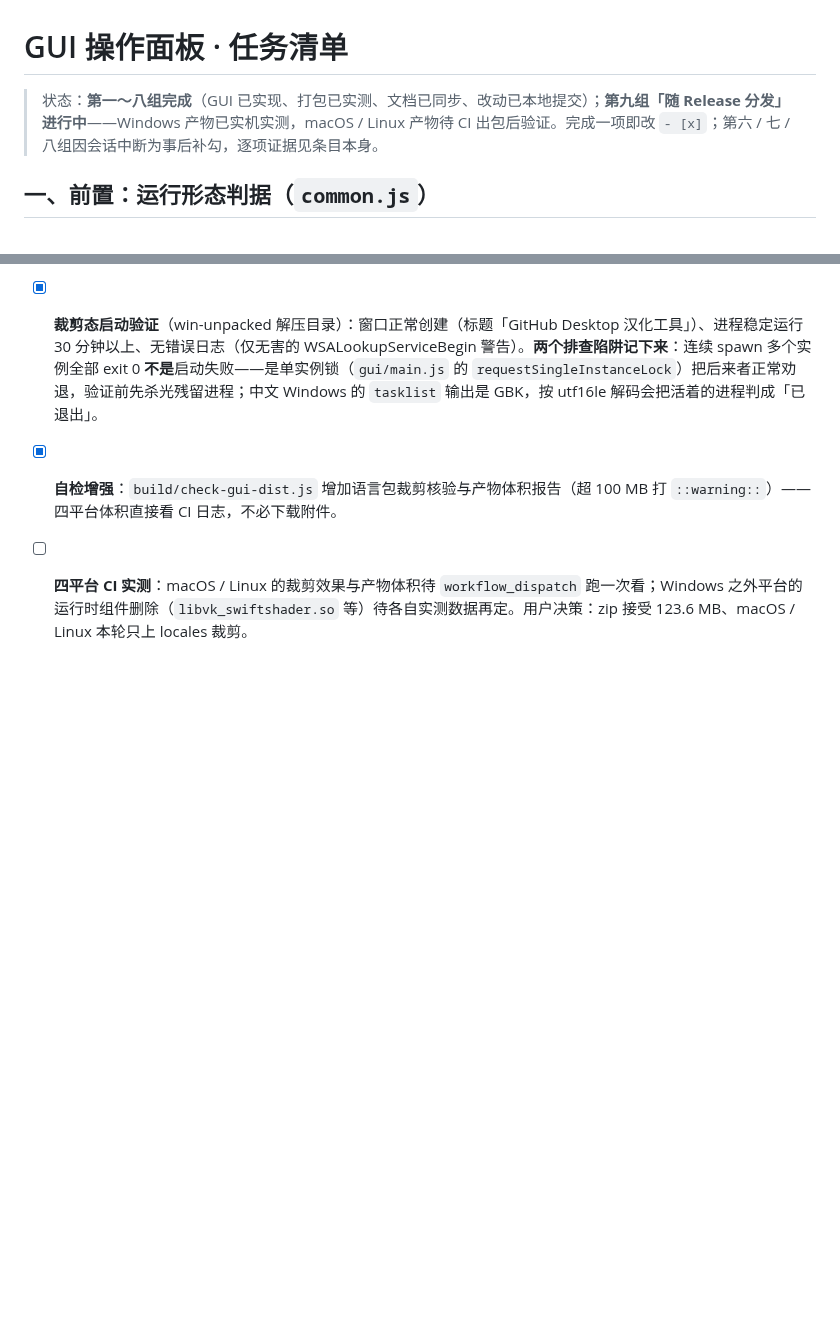
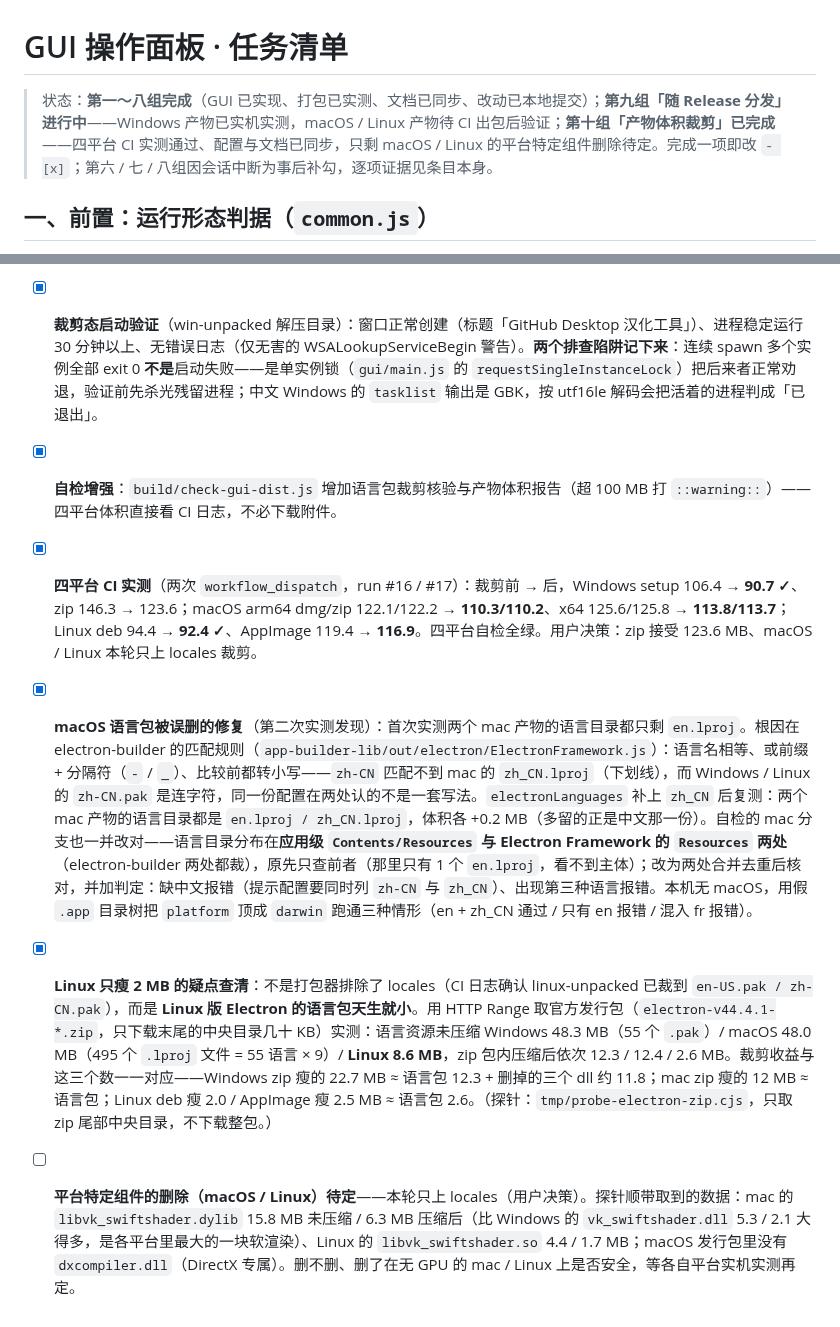
Before and after one commit to lldwb/github-desktop-zh-cn, a Markdown page: docs/gui/tasks.md, 2 parts joined by grey strips. GitHub-like rendering; blank space fills up the shorter version.

```diff
--- a/docs/gui/tasks.md
+++ b/docs/gui/tasks.md
@@ -1,6 +1,6 @@
 # GUI 操作面板 · 任务清单
 
-> 状态：**第一～八组完成**（GUI 已实现、打包已实测、文档已同步、改动已本地提交）；**第九组「随 Release 分发」进行中**——Windows 产物已实机实测，macOS / Linux 产物待 CI 出包后验证。完成一项即改 `- [x]`；第六 / 七 / 八组因会话中断为事后补勾，逐项证据见条目本身。
+> 状态：**第一～八组完成**（GUI 已实现、打包已实测、文档已同步、改动已本地提交）；**第九组「随 Release 分发」进行中**——Windows 产物已实机实测，macOS / Linux 产物待 CI 出包后验证；**第十组「产物体积裁剪」已完成**——四平台 CI 实测通过、配置与文档已同步，只剩 macOS / Linux 的平台特定组件删除待定。完成一项即改 `- [x]`；第六 / 七 / 八组因会话中断为事后补勾，逐项证据见条目本身。
 
 ## 一、前置：运行形态判据（`common.js`）
 
@@ -133,4 +133,7 @@
 - [x] **裁剪后实测**：win-unpacked **292 MB**、NSIS **90.7 MB ✓**（进 100 MB）、zip **123.6 MB ✗**。zip 受 deflate 硬限制——主程序 electron.exe 单文件压缩后仍占 zip 的 83%，压不到 100 MB（NSIS 用 LZMA，压缩率更高，同内容多压出 32 MB）。
 - [x] **裁剪态启动验证**（win-unpacked 解压目录）：窗口正常创建（标题「GitHub Desktop 汉化工具」）、进程稳定运行 30 分钟以上、无错误日志（仅无害的 WSALookupServiceBegin 警告）。**两个排查陷阱记下来**：连续 spawn 多个实例全部 exit 0 **不是**启动失败——是单实例锁（`gui/main.js` 的 `requestSingleInstanceLock`）把后来者正常劝退，验证前先杀光残留进程；中文 Windows 的 `tasklist` 输出是 GBK，按 utf16le 解码会把活着的进程判成「已退出」。
 - [x] **自检增强**：`build/check-gui-dist.js` 增加语言包裁剪核验与产物体积报告（超 100 MB 打 `::warning::`）——四平台体积直接看 CI 日志，不必下载附件。
-- [ ] **四平台 CI 实测**：macOS / Linux 的裁剪效果与产物体积待 `workflow_dispatch` 跑一次看；Windows 之外平台的运行时组件删除（`libvk_swiftshader.so` 等）待各自实测数据再定。用户决策：zip 接受 123.6 MB、macOS / Linux 本轮只上 locales 裁剪。
+- [x] **四平台 CI 实测**（两次 `workflow_dispatch`，run #16 / #17）：裁剪前 → 后，Windows setup 106.4 → **90.7 ✓**、zip 146.3 → 123.6；macOS arm64 dmg/zip 122.1/122.2 → **110.3/110.2**、x64 125.6/125.8 → **113.8/113.7**；Linux deb 94.4 → **92.4 ✓**、AppImage 119.4 → **116.9**。四平台自检全绿。用户决策：zip 接受 123.6 MB、macOS / Linux 本轮只上 locales 裁剪。
+- [x] **macOS 语言包被误删的修复**（第二次实测发现）：首次实测两个 mac 产物的语言目录都只剩 `en.lproj`。根因在 electron-builder 的匹配规则（`app-builder-lib/out/electron/ElectronFramework.js`）：语言名相等、或前缀 + 分隔符（`-` / `_`）、比较前都转小写——`zh-CN` 匹配不到 mac 的 `zh_CN.lproj`（下划线），而 Windows / Linux 的 `zh-CN.pak` 是连字符，同一份配置在两处认的不是一套写法。`electronLanguages` 补上 `zh_CN` 后复测：两个 mac 产物的语言目录都是 `en.lproj / zh_CN.lproj`，体积各 +0.2 MB（多留的正是中文那一份）。自检的 mac 分支也一并改对——语言目录分布在**应用级 `Contents/Resources` 与 Electron Framework 的 `Resources` 两处**（electron-builder 两处都裁），原先只查前者（那里只有 1 个 `en.lproj`，看不到主体）；改为两处合并去重后核对，并加判定：缺中文报错（提示配置要同时列 `zh-CN` 与 `zh_CN`）、出现第三种语言报错。本机无 macOS，用假 `.app` 目录树把 `platform` 顶成 `darwin` 跑通三种情形（en + zh_CN 通过 / 只有 en 报错 / 混入 fr 报错）。
+- [x] **Linux 只瘦 2 MB 的疑点查清**：不是打包器排除了 locales（CI 日志确认 linux-unpacked 已裁到 `en-US.pak / zh-CN.pak`），而是 **Linux 版 Electron 的语言包天生就小**。用 HTTP Range 取官方发行包（`electron-v44.4.1-*.zip`，只下载末尾的中央目录几十 KB）实测：语言资源未压缩 Windows 48.3 MB（55 个 `.pak`）/ macOS 48.0 MB（495 个 `.lproj` 文件 = 55 语言 × 9）/ **Linux 8.6 MB**，zip 包内压缩后依次 12.3 / 12.4 / 2.6 MB。裁剪收益与这三个数一一对应——Windows zip 瘦的 22.7 MB ≈ 语言包 12.3 + 删掉的三个 dll 约 11.8；mac zip 瘦的 12 MB ≈ 语言包；Linux deb 瘦 2.0 / AppImage 瘦 2.5 MB ≈ 语言包 2.6。（探针：`tmp/probe-electron-zip.cjs`，只取 zip 尾部中央目录，不下载整包。）
+- [ ] **平台特定组件的删除（macOS / Linux）待定**——本轮只上 locales（用户决策）。探针顺带取到的数据：mac 的 `libvk_swiftshader.dylib` 15.8 MB 未压缩 / 6.3 MB 压缩后（比 Windows 的 `vk_swiftshader.dll` 5.3 / 2.1 大得多，是各平台里最大的一块软渲染）、Linux 的 `libvk_swiftshader.so` 4.4 / 1.7 MB；macOS 发行包里没有 `dxcompiler.dll`（DirectX 专属）。删不删、删了在无 GPU 的 mac / Linux 上是否安全，等各自平台实机实测再定。
```
Also changed, not shown: AGENTS.md (+1 -1 lines), docs/打包与分发.md (+3 -3 lines).
